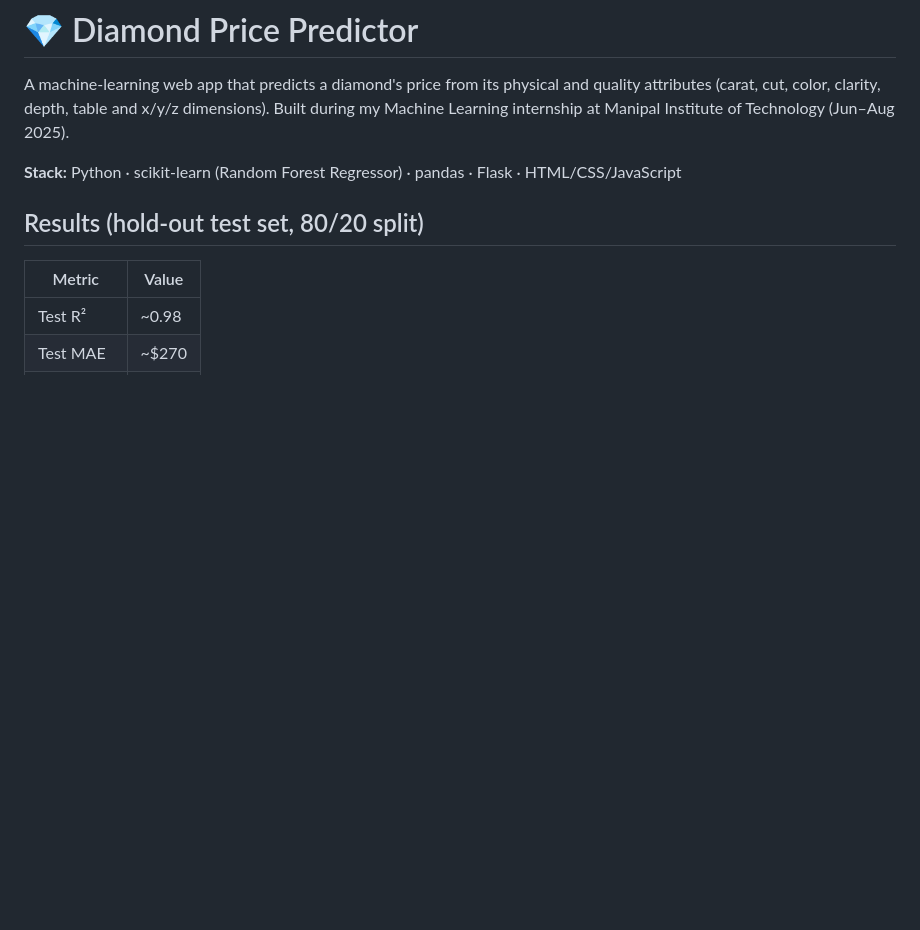
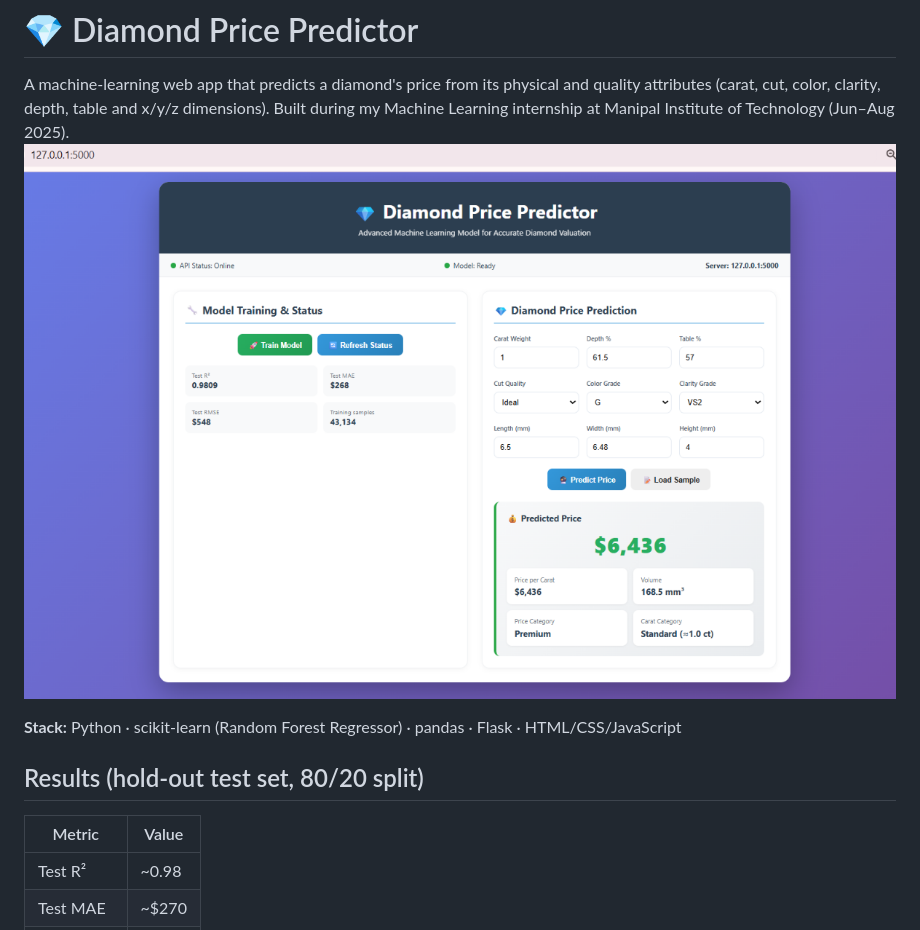
Before and after one commit to NidhiShetty1229/diamond-price-predictor, a Markdown page: README.md, the part around the change. GitHub-like rendering; pictures changed too: screenshot.png (added); blank space fills up the shorter version.

Commit message:
Add screenshot

```diff
--- a/README.md
+++ b/README.md
@@ -3,6 +3,7 @@
 A machine-learning web app that predicts a diamond's price from its physical and quality attributes
 (carat, cut, color, clarity, depth, table and x/y/z dimensions).
 Built during my Machine Learning internship at Manipal Institute of Technology (Jun–Aug 2025).
+![App screenshot](screenshot.png)
 
 **Stack:** Python · scikit-learn (Random Forest Regressor) · pandas · Flask · HTML/CSS/JavaScript
 
```
